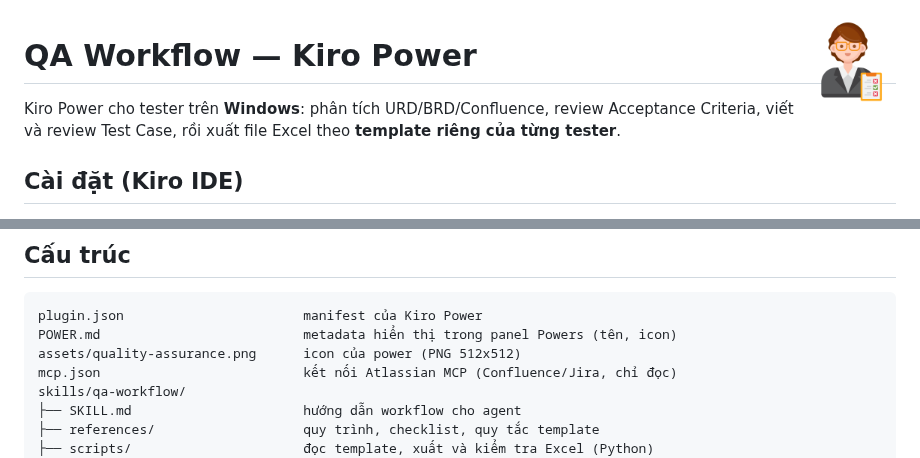
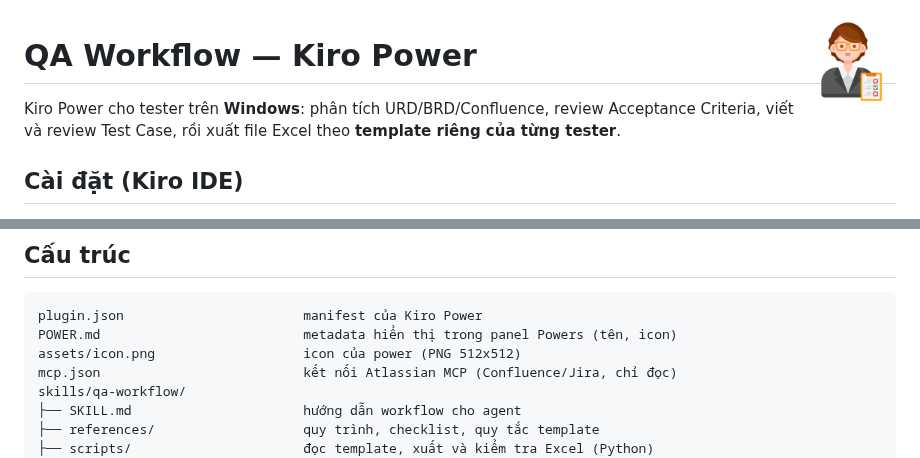
Before and after one commit to kakama89/qa-workflow, a Markdown page: README.md, 2 parts joined by grey strips. Drawn GitHub-style.

Commit message:
add icon

````diff
--- a/README.md
+++ b/README.md
@@ -1,4 +1,4 @@
-<img src="assets/quality-assurance.png" alt="QA Workflow" width="96" align="right">
+<img src="https://raw.githubusercontent.com/kakama89/qa-workflow/main/assets/icon.png" alt="QA Workflow" width="96" align="right">
 
 # QA Workflow — Kiro Power
 
@@ -65,7 +65,7 @@ truy cập), rồi gửi URL cho tester khác để họ import như bước Cà
 ```text
 plugin.json                       manifest của Kiro Power
 POWER.md                          metadata hiển thị trong panel Powers (tên, icon)
-assets/quality-assurance.png      icon của power (PNG 512x512)
+assets/icon.png                   icon của power (PNG 512x512)
 mcp.json                          kết nối Atlassian MCP (Confluence/Jira, chỉ đọc)
 skills/qa-workflow/
 ├── SKILL.md                      hướng dẫn workflow cho agent
````
Also changed, not shown: POWER.md (+1 -1 lines), assets/icon.png (renamed from assets/quality-assurance.png).
